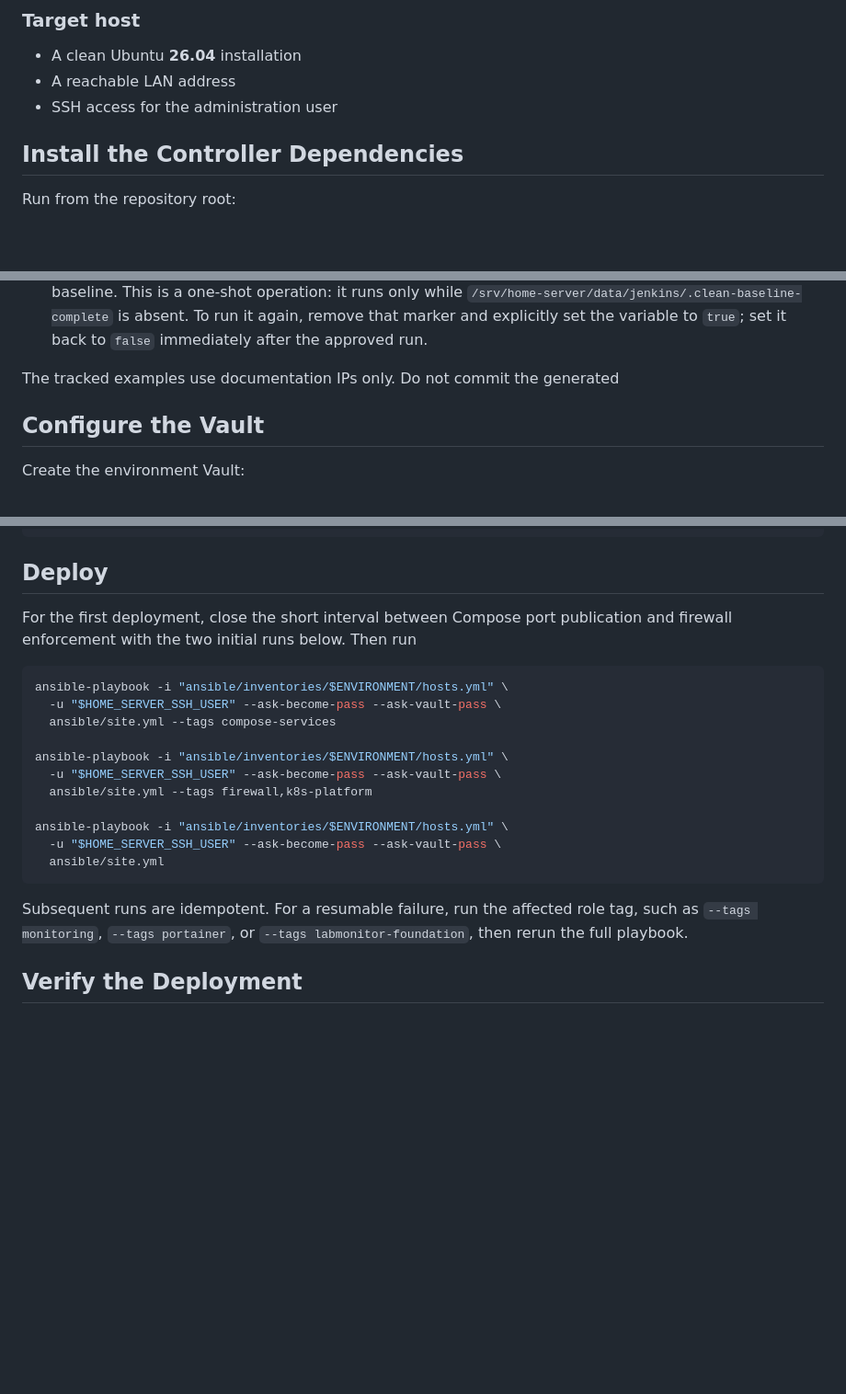
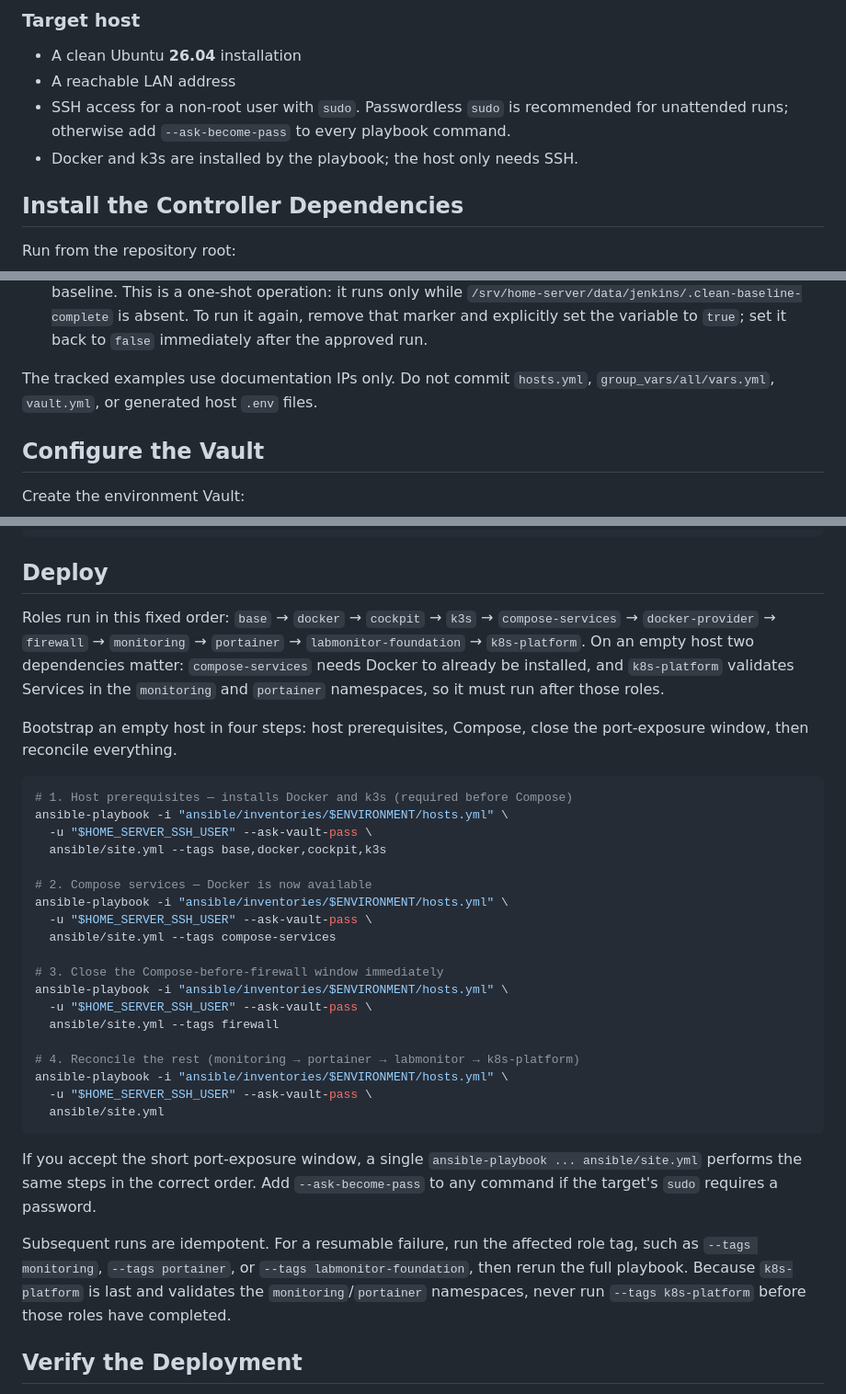
Before and after one commit to ericrocha97/home-server, a Markdown page: README.md, 3 parts joined by grey strips. Shown at 92% size. Rendered like a GitHub page; blank space fills up the shorter version.

````diff
--- a/README.md
+++ b/README.md
@@ -44,7 +44,10 @@ cannot be reached by LAN, VPN, Ingress, or NodePort clients.
 
 - A clean Ubuntu **26.04** installation
 - A reachable LAN address
-- SSH access for the administration user
+- SSH access for a non-root user with `sudo`. Passwordless `sudo` is
+  recommended for unattended runs; otherwise add `--ask-become-pass` to every
+  playbook command.
+- Docker and k3s are installed by the playbook; the host only needs SSH.
 
 ## Install the Controller Dependencies
 
@@ -97,7 +100,8 @@ Edit `hosts.yml` and set `ansible_host` to the target's real LAN IP. Then edit
   absent. To run it again, remove that marker and explicitly set the variable
   to `true`; set it back to `false` immediately after the approved run.
 
-The tracked examples use documentation IPs only. Do not commit the generated
+The tracked examples use documentation IPs only. Do not commit `hosts.yml`,
+`group_vars/all/vars.yml`, `vault.yml`, or generated host `.env` files.
 
 ## Configure the Vault
 
@@ -210,26 +214,48 @@ done
 
 ## Deploy
 
-For the first deployment, close the short interval between Compose port
-publication and firewall enforcement with the two initial runs below. Then run
+Roles run in this fixed order: `base` → `docker` → `cockpit` → `k3s` →
+`compose-services` → `docker-provider` → `firewall` → `monitoring` →
+`portainer` → `labmonitor-foundation` → `k8s-platform`. On an empty host two
+dependencies matter: `compose-services` needs Docker to already be installed,
+and `k8s-platform` validates Services in the `monitoring` and `portainer`
+namespaces, so it must run after those roles.
+
+Bootstrap an empty host in four steps: host prerequisites, Compose, close the
+port-exposure window, then reconcile everything.
 
 ```bash
+# 1. Host prerequisites — installs Docker and k3s (required before Compose)
 ansible-playbook -i "ansible/inventories/$ENVIRONMENT/hosts.yml" \
-  -u "$HOME_SERVER_SSH_USER" --ask-become-pass --ask-vault-pass \
+  -u "$HOME_SERVER_SSH_USER" --ask-vault-pass \
+  ansible/site.yml --tags base,docker,cockpit,k3s
+
+# 2. Compose services — Docker is now available
+ansible-playbook -i "ansible/inventories/$ENVIRONMENT/hosts.yml" \
+  -u "$HOME_SERVER_SSH_USER" --ask-vault-pass \
   ansible/site.yml --tags compose-services
 
+# 3. Close the Compose-before-firewall window immediately
 ansible-playbook -i "ansible/inventories/$ENVIRONMENT/hosts.yml" \
-  -u "$HOME_SERVER_SSH_USER" --ask-become-pass --ask-vault-pass \
-  ansible/site.yml --tags firewall,k8s-platform
+  -u "$HOME_SERVER_SSH_USER" --ask-vault-pass \
+  ansible/site.yml --tags firewall
 
+# 4. Reconcile the rest (monitoring → portainer → labmonitor → k8s-platform)
 ansible-playbook -i "ansible/inventories/$ENVIRONMENT/hosts.yml" \
-  -u "$HOME_SERVER_SSH_USER" --ask-become-pass --ask-vault-pass \
+  -u "$HOME_SERVER_SSH_USER" --ask-vault-pass \
   ansible/site.yml
 ```
 
+If you accept the short port-exposure window, a single
+`ansible-playbook ... ansible/site.yml` performs the same steps in the correct
+order. Add `--ask-become-pass` to any command if the target's `sudo` requires a
+password.
+
 Subsequent runs are idempotent. For a resumable failure, run the affected role
 tag, such as `--tags monitoring`, `--tags portainer`, or
-`--tags labmonitor-foundation`, then rerun the full playbook.
+`--tags labmonitor-foundation`, then rerun the full playbook. Because
+`k8s-platform` is last and validates the `monitoring`/`portainer` namespaces,
+never run `--tags k8s-platform` before those roles have completed.
 
 ## Verify the Deployment
 
````
Also changed, not shown: AGENTS.md (+12 -4 lines), README.pt-BR.md (+32 -8 lines).
